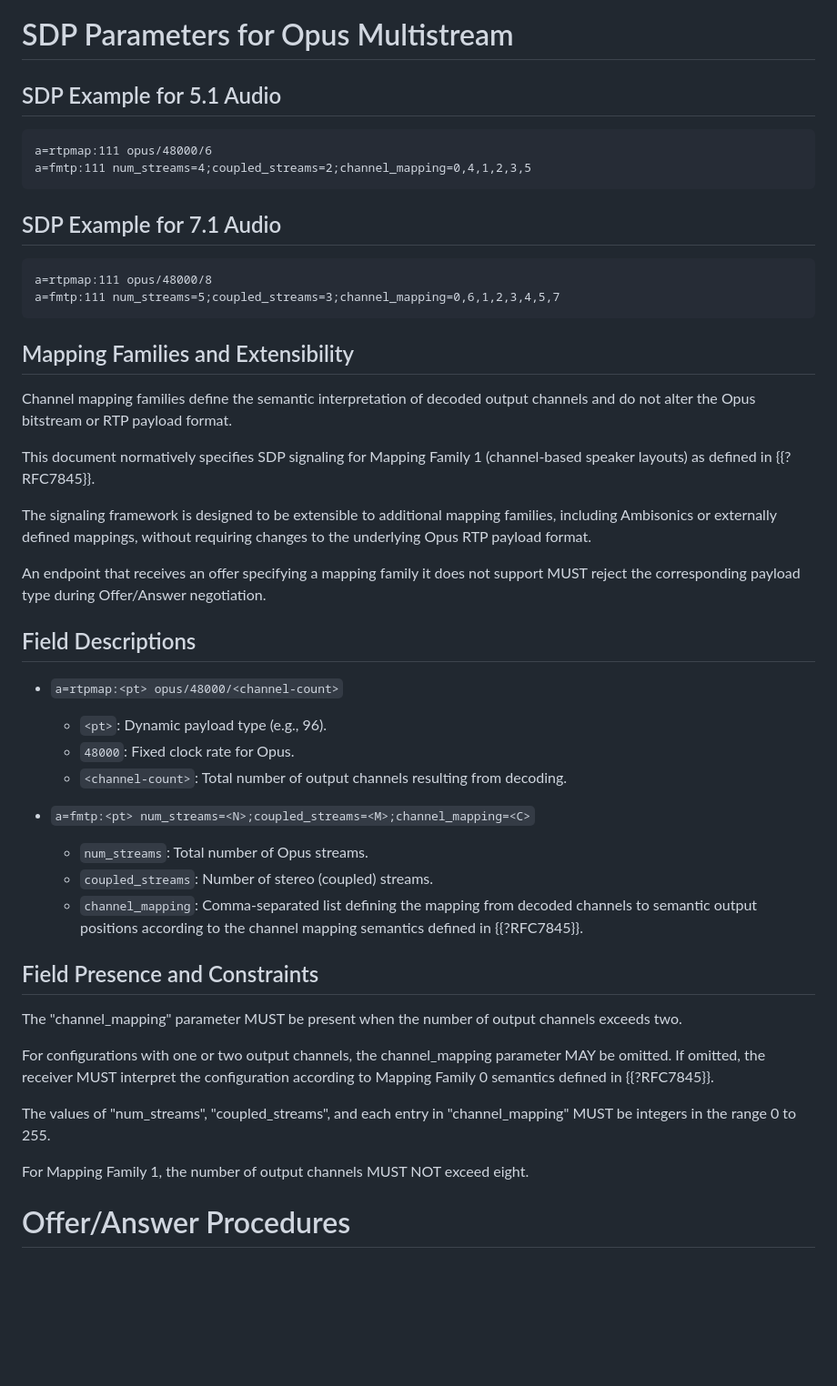
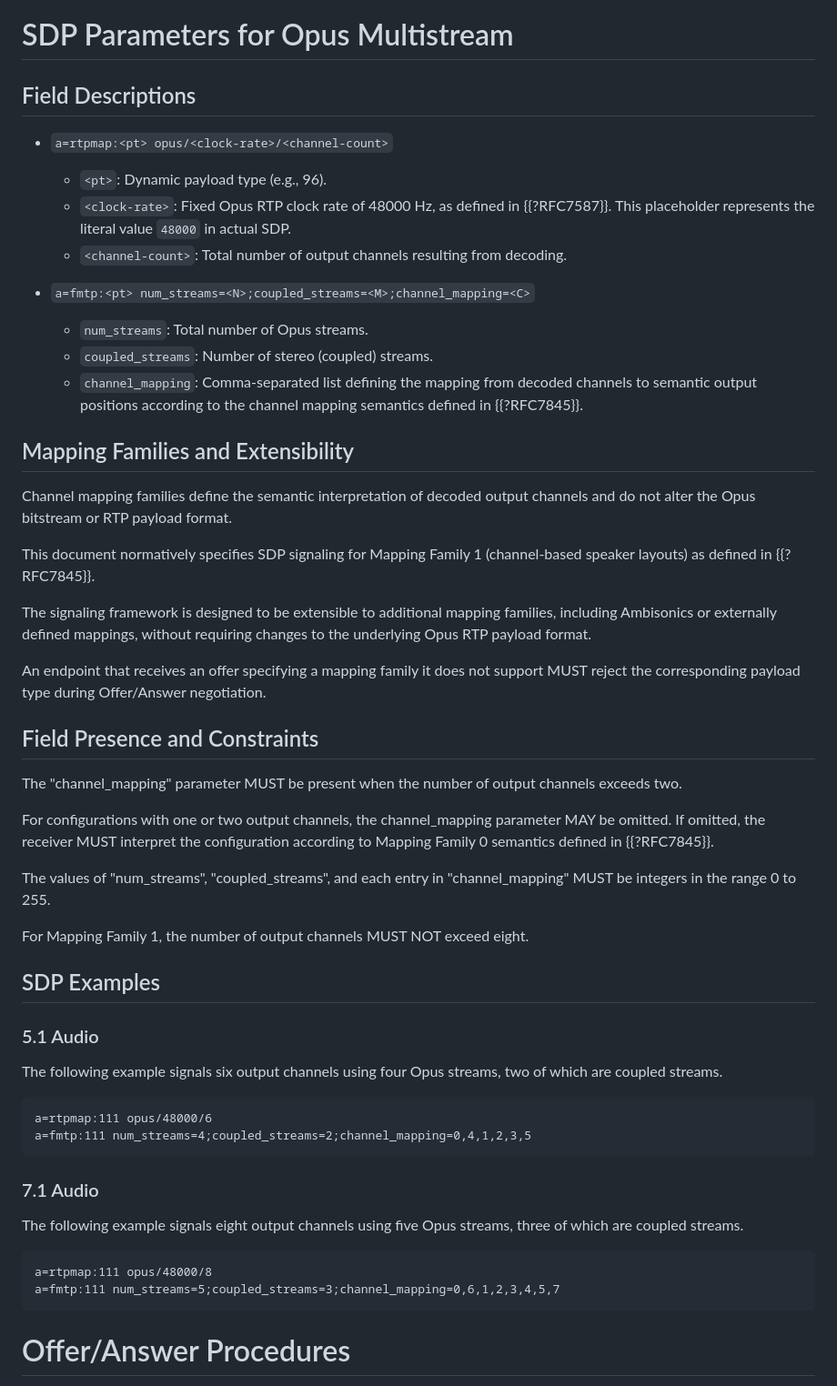
Before and after one commit to xingri/multi-opus, a Markdown page: draft-shin-avtcore-rtp-multi-opus.md, the part around one of its changes. Shown at 91% size. Drawn GitHub-style; blank space fills up the shorter version.

Commit message:
adjusting format

````diff
--- a/draft-shin-avtcore-rtp-multi-opus.md
+++ b/draft-shin-avtcore-rtp-multi-opus.md
@@ -141,19 +141,21 @@ improves interoperability and removes the need for application-specific SDP modi
 
 # SDP Parameters for Opus Multistream
 
-## SDP Example for 5.1 Audio
+## Field Descriptions
 
-```sdp
-a=rtpmap:111 opus/48000/6
-a=fmtp:111 num_streams=4;coupled_streams=2;channel_mapping=0,4,1,2,3,5
-```
+- `a=rtpmap:<pt> opus/<clock-rate>/<channel-count>`
+  - `<pt>`: Dynamic payload type (e.g., 96).
+  - `<clock-rate>`: Fixed Opus RTP clock rate of 48000 Hz, as defined in
+    {{?RFC7587}}. This placeholder represents the literal value `48000`
+    in actual SDP.
+  - `<channel-count>`: Total number of output channels resulting from decoding.
 
-## SDP Example for 7.1 Audio
-
-```sdp
-a=rtpmap:111 opus/48000/8
-a=fmtp:111 num_streams=5;coupled_streams=3;channel_mapping=0,6,1,2,3,4,5,7
-```
+- `a=fmtp:<pt> num_streams=<N>;coupled_streams=<M>;channel_mapping=<C>`
+  - `num_streams`: Total number of Opus streams.
+  - `coupled_streams`: Number of stereo (coupled) streams.
+  - `channel_mapping`: Comma-separated list defining the mapping from decoded
+channels to semantic output positions according to the channel mapping semantics
+defined in {{?RFC7845}}.
 
 ## Mapping Families and Extensibility
 
@@ -170,20 +172,6 @@ the underlying Opus RTP payload format.
 An endpoint that receives an offer specifying a mapping family it does not support
 MUST reject the corresponding payload type during Offer/Answer negotiation.
 
-## Field Descriptions
-
-- `a=rtpmap:<pt> opus/48000/<channel-count>`
-  - `<pt>`: Dynamic payload type (e.g., 96).
-  - `48000`: Fixed clock rate for Opus.
-  - `<channel-count>`: Total number of output channels resulting from decoding.
-
-- `a=fmtp:<pt> num_streams=<N>;coupled_streams=<M>;channel_mapping=<C>`
-  - `num_streams`: Total number of Opus streams.
-  - `coupled_streams`: Number of stereo (coupled) streams.
-  - `channel_mapping`: Comma-separated list defining the mapping from decoded
-channels to semantic output positions according to the channel mapping semantics
-defined in {{?RFC7845}}.
-
 ## Field Presence and Constraints
 
 The "channel_mapping" parameter MUST be present when the number of
@@ -198,6 +186,28 @@ MUST be integers in the range 0 to 255.
 
 For Mapping Family 1, the number of output channels MUST NOT exceed eight.
 
+## SDP Examples
+
+### 5.1 Audio
+
+The following example signals six output channels using four Opus streams,
+two of which are coupled streams.
+
+```sdp
+a=rtpmap:111 opus/48000/6
+a=fmtp:111 num_streams=4;coupled_streams=2;channel_mapping=0,4,1,2,3,5
+```
+
+### 7.1 Audio
+
+The following example signals eight output channels using five Opus streams,
+three of which are coupled streams.
+
+```sdp
+a=rtpmap:111 opus/48000/8
+a=fmtp:111 num_streams=5;coupled_streams=3;channel_mapping=0,6,1,2,3,4,5,7
+```
+
 # Offer/Answer Procedures
 
 An offerer willing to negotiate multichannel Opus MAY include one or more
````
Also changed, not shown: other parts of draft-shin-avtcore-rtp-multi-opus.md (+8 -5 lines).
